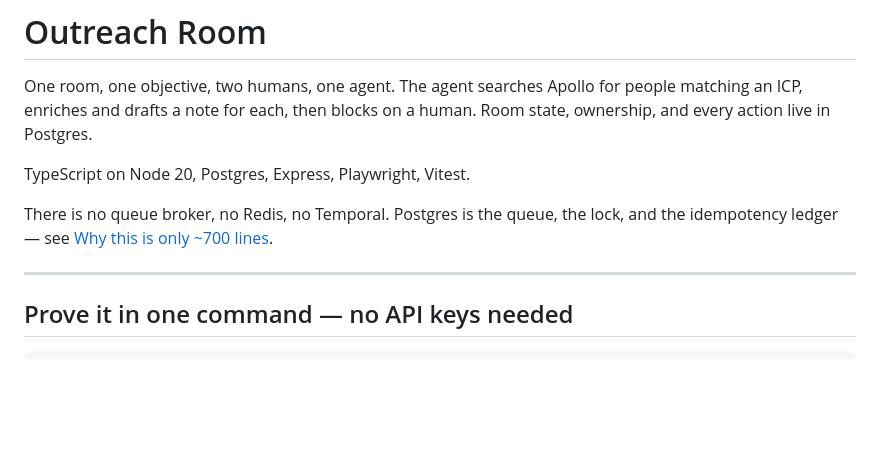
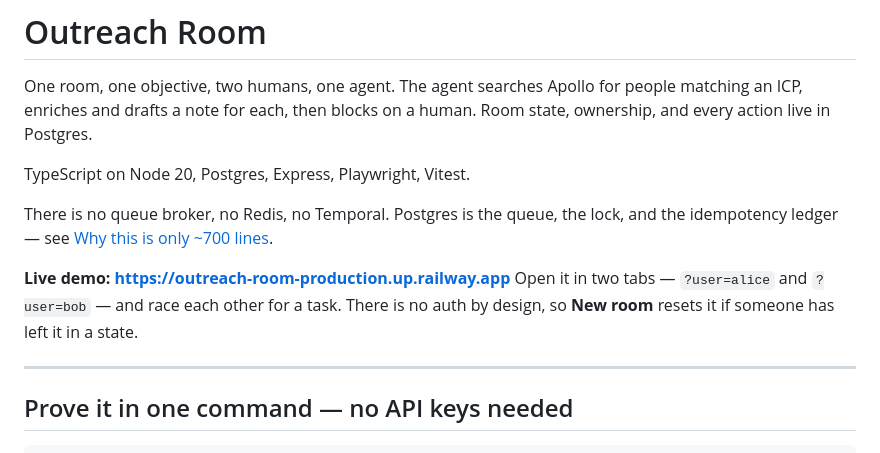
Before and after one commit to hasannadeem/outreach-room, a Markdown page: README.md, the part around the change. Drawn GitHub-style; blank space fills up the shorter version.

Commit message:
Add the live demo URL

```diff
--- a/README.md
+++ b/README.md
@@ -8,6 +8,10 @@ TypeScript on Node 20, Postgres, Express, Playwright, Vitest.
 
 There is no queue broker, no Redis, no Temporal. Postgres is the queue, the lock, and the
 idempotency ledger — see [Why this is only ~700 lines](#why-this-is-only-700-lines).
+
+**Live demo: https://outreach-room-production.up.railway.app**
+Open it in two tabs — `?user=alice` and `?user=bob` — and race each other for a task.
+There is no auth by design, so **New room** resets it if someone has left it in a state.
 
 ---
 
```
